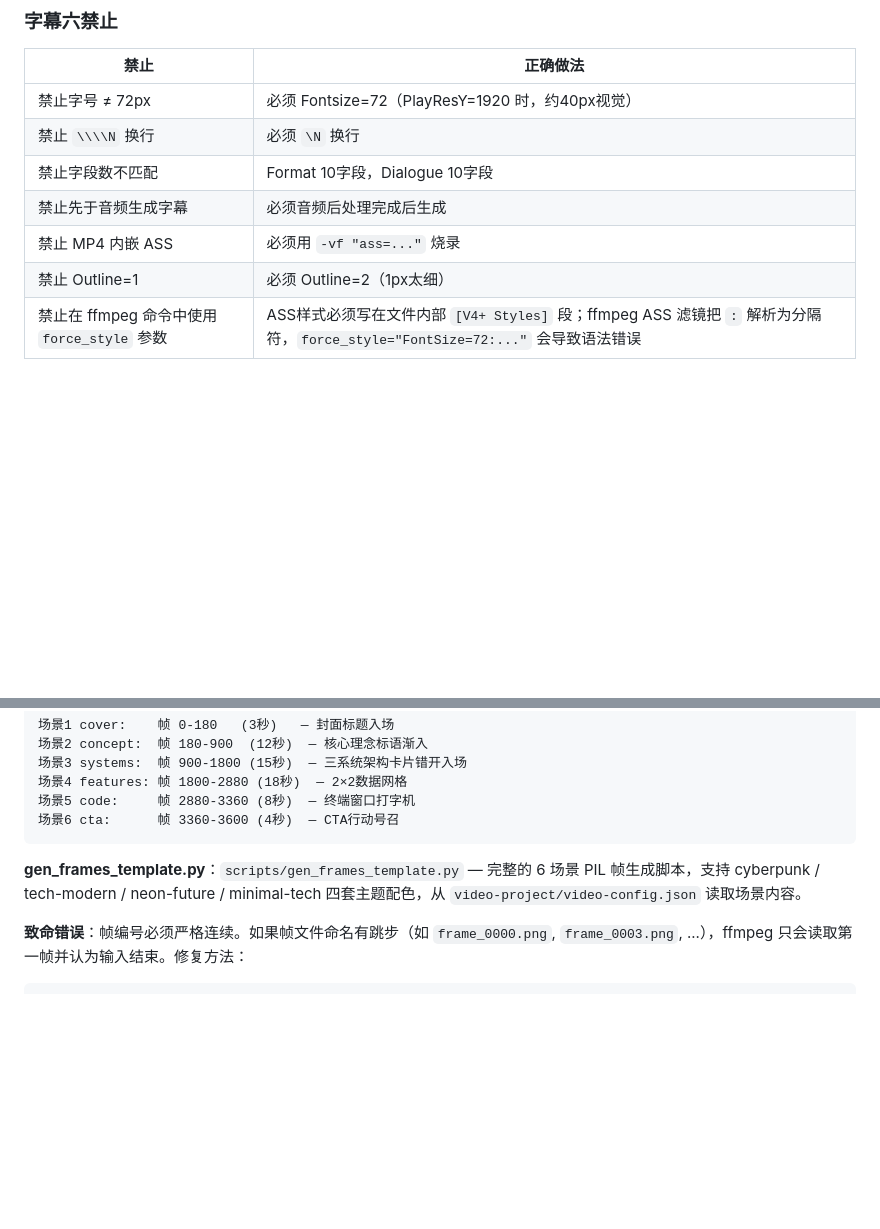
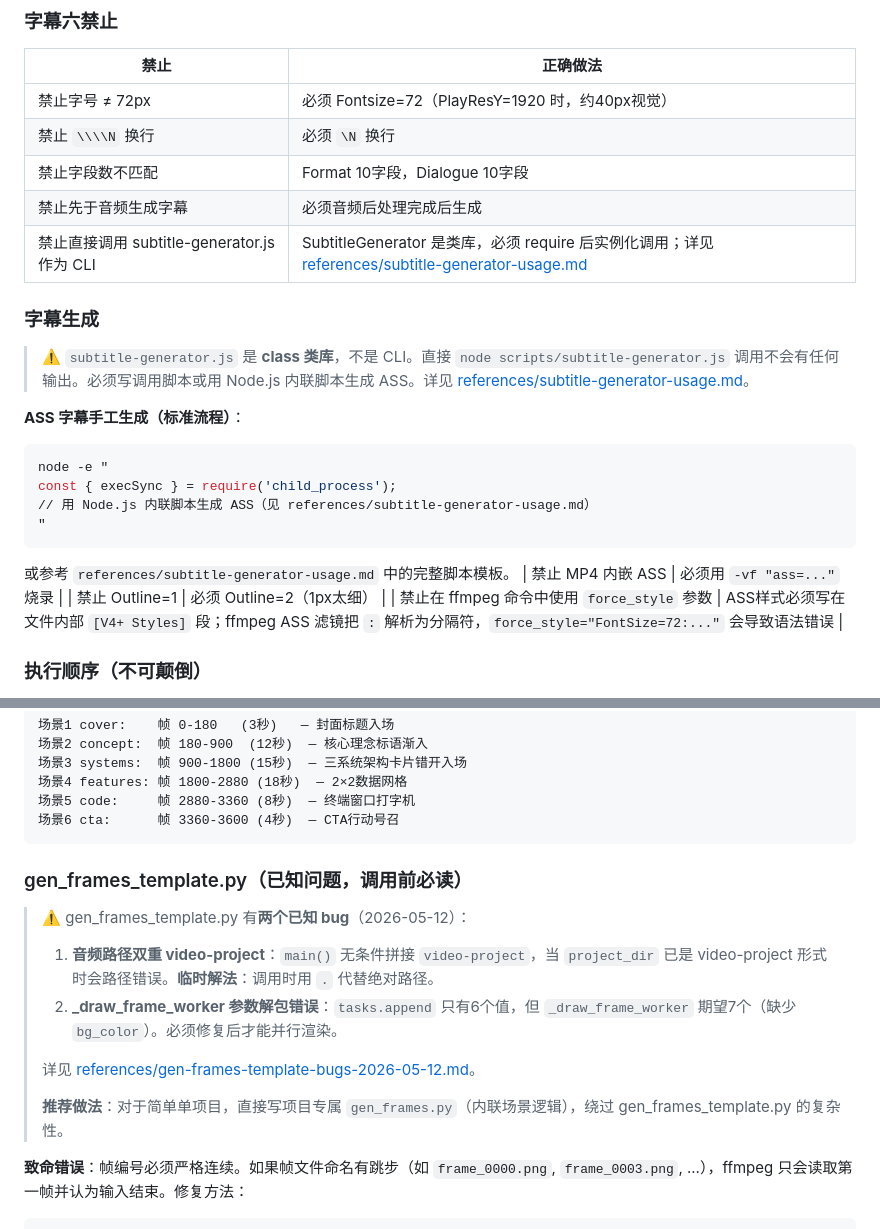
Before and after one commit to zsy619/video-creator-skill, a Markdown page: SKILL.md, 2 parts joined by grey strips. Rendered like a GitHub page; blank space fills up the shorter version.

````diff
--- a/SKILL.md
+++ b/SKILL.md
@@ -179,6 +179,20 @@ node {SKILL_DIR}/video-creator/scripts/pre-render-check.js <Video.tsx> <fps> <du
 | 禁止 `\\\\N` 换行 | 必须 `\N` 换行 |
 | 禁止字段数不匹配 | Format 10字段，Dialogue 10字段 |
 | 禁止先于音频生成字幕 | 必须音频后处理完成后生成 |
+| 禁止直接调用 subtitle-generator.js 作为 CLI | SubtitleGenerator 是类库，必须 require 后实例化调用；详见 [references/subtitle-generator-usage.md](references/subtitle-generator-usage.md) |
+
+### 字幕生成
+
+> ⚠️ `subtitle-generator.js` 是 **class 类库**，不是 CLI。直接 `node scripts/subtitle-generator.js` 调用不会有任何输出。必须写调用脚本或用 Node.js 内联脚本生成 ASS。详见 [references/subtitle-generator-usage.md](references/subtitle-generator-usage.md)。
+
+**ASS 字幕手工生成（标准流程）**：
+```bash
+node -e "
+const { execSync } = require('child_process');
+// 用 Node.js 内联脚本生成 ASS（见 references/subtitle-generator-usage.md）
+"
+```
+或参考 `references/subtitle-generator-usage.md` 中的完整脚本模板。
 | 禁止 MP4 内嵌 ASS | 必须用 `-vf "ass=..."` 烧录 |
 | 禁止 Outline=1 | 必须 Outline=2（1px太细） |
 | 禁止在 ffmpeg 命令中使用 `force_style` 参数 | ASS样式必须写在文件内部 `[V4+ Styles]` 段；ffmpeg ASS 滤镜把 `:` 解析为分隔符，`force_style="FontSize=72:..."` 会导致语法错误 |
@@ -623,7 +637,15 @@ rm -rf out/frames
 场景6 cta:      帧 3360-3600 (4秒)  — CTA行动号召
 ```
 
-**gen_frames_template.py**：`scripts/gen_frames_template.py` — 完整的 6 场景 PIL 帧生成脚本，支持 cyberpunk / tech-modern / neon-future / minimal-tech 四套主题配色，从 `video-project/video-config.json` 读取场景内容。
+### gen_frames_template.py（已知问题，调用前必读）
+
+> ⚠️ gen_frames_template.py 有**两个已知 bug**（2026-05-12）：
+> 1. **音频路径双重 video-project**：`main()` 无条件拼接 `video-project`，当 `project_dir` 已是 video-project 形式时会路径错误。**临时解法**：调用时用 `.` 代替绝对路径。
+> 2. **_draw_frame_worker 参数解包错误**：`tasks.append` 只有6个值，但 `_draw_frame_worker` 期望7个（缺少 `bg_color`）。必须修复后才能并行渲染。
+>
+> 详见 [references/gen-frames-template-bugs-2026-05-12.md](references/gen-frames-template-bugs-2026-05-12.md)。
+>
+> **推荐做法**：对于简单单项目，直接写项目专属 `gen_frames.py`（内联场景逻辑），绕过 gen_frames_template.py 的复杂性。
 
 **致命错误**：帧编号必须严格连续。如果帧文件命名有跳步（如 `frame_0000.png`, `frame_0003.png`, ...），ffmpeg 只会读取第一帧并认为输入结束。修复方法：
 ```bash
````
Also changed, not shown: references/gen-frames-template-bugs-2026-05-12.md (added, +53 -0 lines), references/subtitle-generator-usage.md (added, +101 -0 lines).
